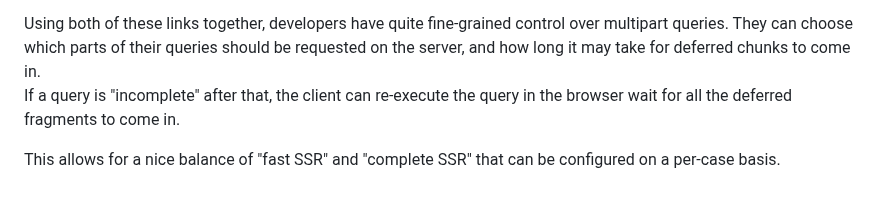
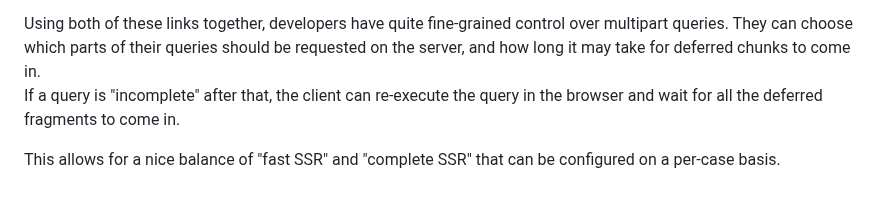
Before and after one commit to apollographql/apollo-client-nextjs, a Markdown page: RFC.md, the part around the change. GitHub-like rendering.

Commit message:
minor correction

```diff
--- a/RFC.md
+++ b/RFC.md
@@ -638,6 +638,6 @@ The `useSuspenseQuery` hook is written in a way that it will immediately finish
 For this use case, the `AccumulateMultipartResponsesLink` is used. Once the initial query response comes in, it will not forward it to the client, but wait for a configurable amount of time (`cutoffDelay`) for more chunks to come in. All chunks that come in during that timeframe will be merged into the initial response, and finally forwarded to the client.
 
 Using both of these links together, developers have quite fine-grained control over multipart queries. They can choose which parts of their queries should be requested on the server, and how long it may take for deferred chunks to come in.
-If a query is "incomplete" after that, the client can re-execute the query in the browser wait for all the deferred fragments to come in.
+If a query is "incomplete" after that, the client can re-execute the query in the browser and wait for all the deferred fragments to come in.
 
 This allows for a nice balance of "fast SSR" and "complete SSR" that can be configured on a per-case basis.
```
